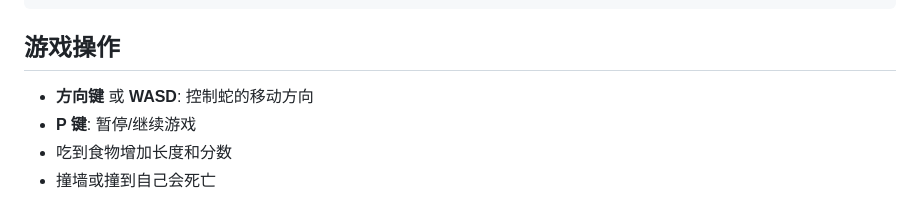
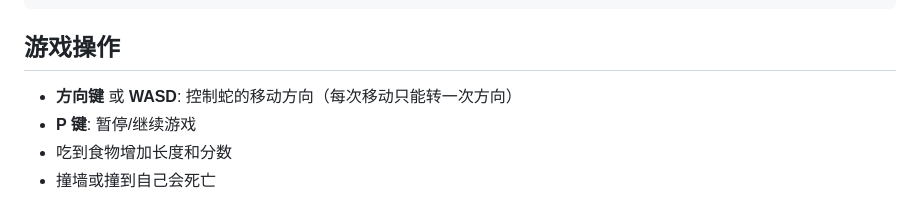
Before and after one commit to CHEMYSTERY1998/snack, a Markdown page: README.md, the part around the change. GitHub-like rendering.

Commit message:
docs: 添加方向操作说明
- 说明每次移动只能转一次方向

Co-Authored-By: Claude Opus 4.6 <noreply@anthropic.com>

```diff
--- a/README.md
+++ b/README.md
@@ -94,7 +94,7 @@ sudo ufw allow 8080
 
 ## 游戏操作
 
-- **方向键** 或 **WASD**: 控制蛇的移动方向
+- **方向键** 或 **WASD**: 控制蛇的移动方向（每次移动只能转一次方向）
 - **P 键**: 暂停/继续游戏
 - 吃到食物增加长度和分数
 - 撞墙或撞到自己会死亡
```
